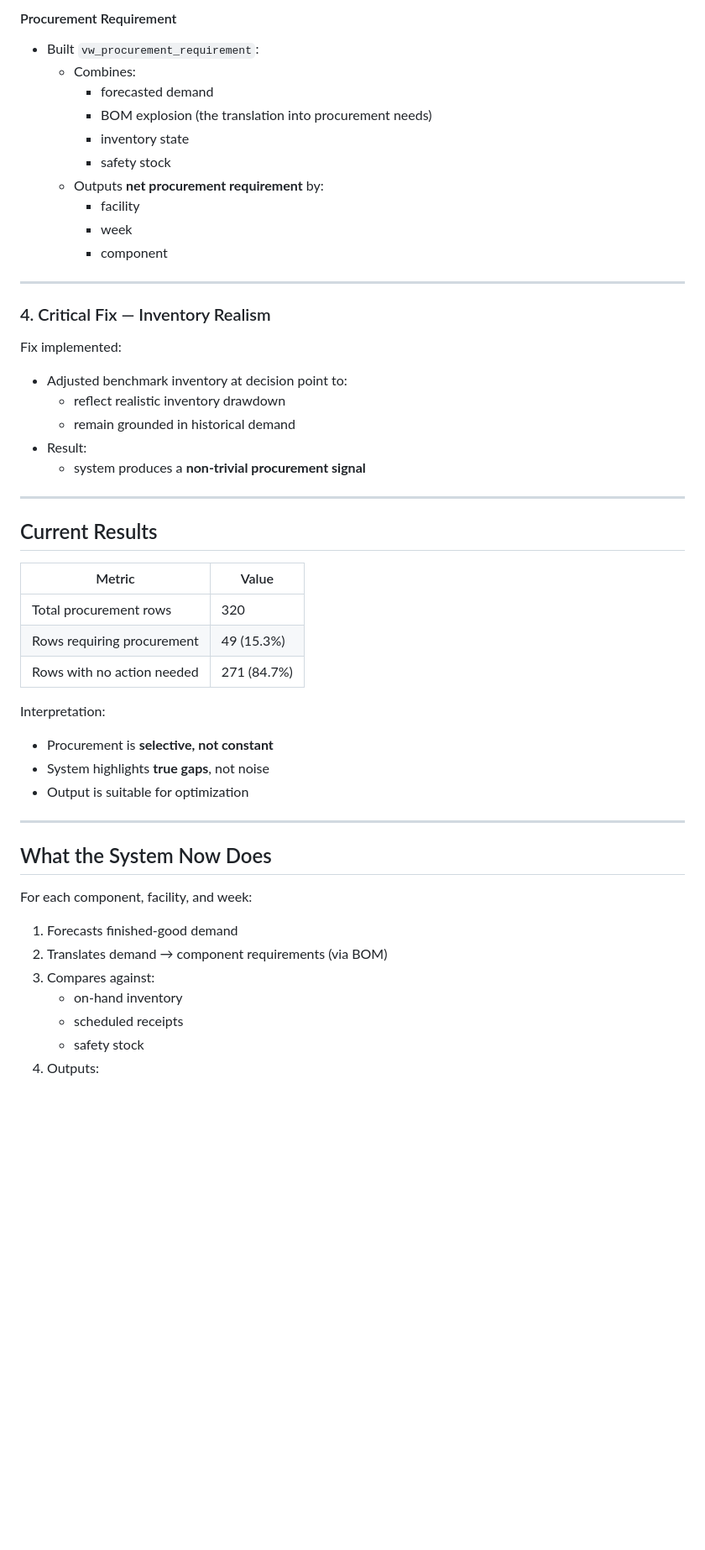
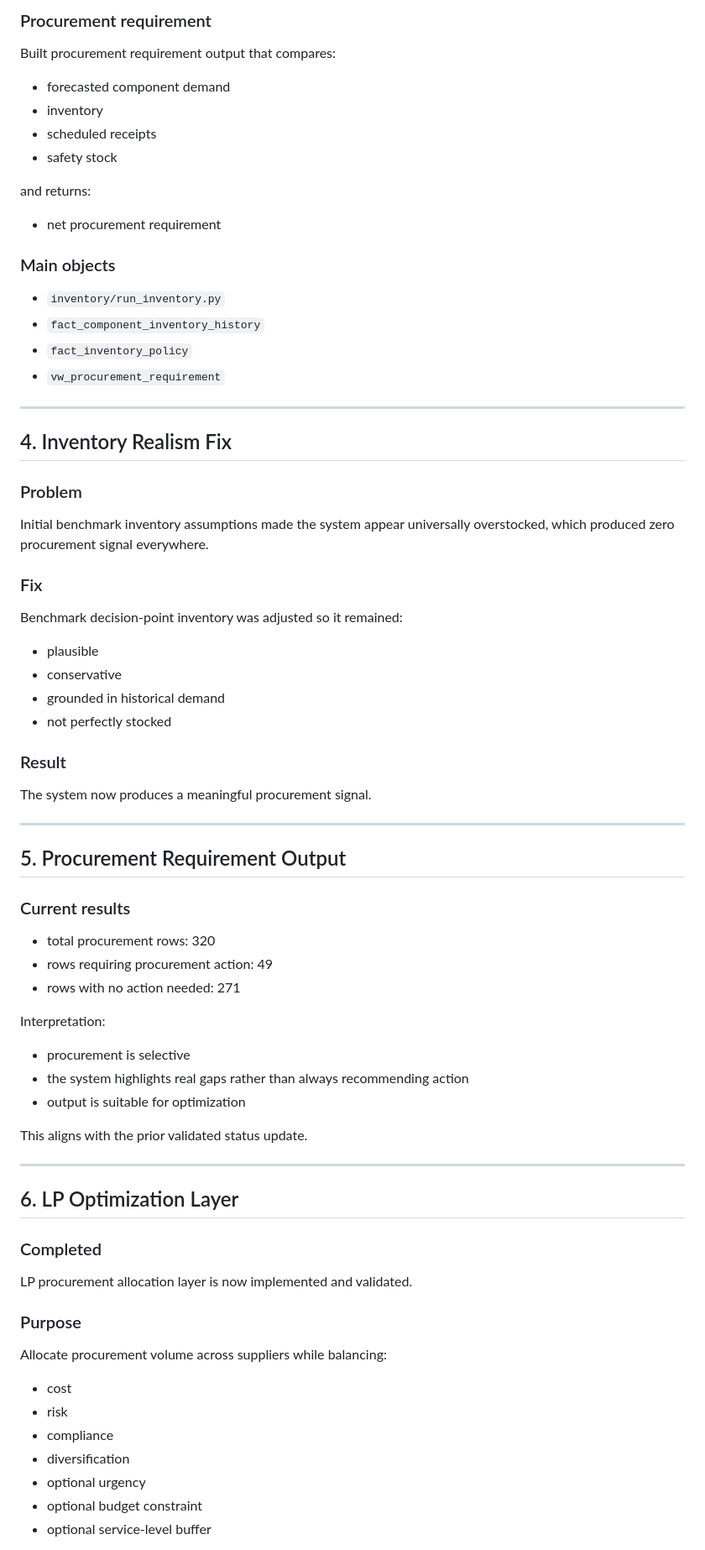
Before and after one commit to jbeck0854/procurement_agent, a Markdown page: team_docs/updates/inventory.md, the part around one of its changes. Shown at 84% size. Drawn GitHub-style; blank space fills up the shorter version.

```diff
--- a/team_docs/updates/inventory.md
+++ b/team_docs/updates/inventory.md
@@ -87,53 +99,67 @@ This notebook shows:
 
-#### Procurement Requirement
-- Built `vw_procurement_requirement`:
-  - Combines:
-    - forecasted demand
-    - BOM explosion (the translation into procurement needs)
-    - inventory state
-    - safety stock
-  - Outputs **net procurement requirement** by:
-    - facility
-    - week
-    - component
+### Procurement requirement
+Built procurement requirement output that compares:
+- forecasted component demand
+- inventory
+- scheduled receipts
+- safety stock
+
+and returns:
+- net procurement requirement
+
+### Main objects
+- `inventory/run_inventory.py`
+- `fact_component_inventory_history`
+- `fact_inventory_policy`
+- `vw_procurement_requirement`
 
 ---
 
-### 4. Critical Fix — Inventory Realism
+## 4. Inventory Realism Fix
 
-Fix implemented:
-- Adjusted benchmark inventory at decision point to:
-  - reflect realistic inventory drawdown
-  - remain grounded in historical demand
-- Result:
-  - system produces a **non-trivial procurement signal**
+### Problem
+Initial benchmark inventory assumptions made the system appear universally overstocked, which produced zero procurement signal everywhere.
+
+### Fix
+Benchmark decision-point inventory was adjusted so it remained:
+- plausible
+- conservative
+- grounded in historical demand
+- not perfectly stocked
+
+### Result
+The system now produces a meaningful procurement signal.
 
 ---
 
-## Current Results
+## 5. Procurement Requirement Output
 
-| Metric | Value |
-|------|------|
-| Total procurement rows | 320 |
-| Rows requiring procurement | 49 (15.3%) |
-| Rows with no action needed | 271 (84.7%) |
+### Current results
+- total procurement rows: 320
+- rows requiring procurement action: 49
+- rows with no action needed: 271
 
 Interpretation:
-- Procurement is **selective, not constant**
-- System highlights **true gaps**, not noise
-- Output is suitable for optimization
+- procurement is selective
+- the system highlights real gaps rather than always recommending action
+- output is suitable for optimization
+
+This aligns with the prior validated status update.
 
 ---
 
-## What the System Now Does
+## 6. LP Optimization Layer
 
-For each component, facility, and week:
+### Completed
+LP procurement allocation layer is now implemented and validated.
 
-1. Forecasts finished-good demand
-2. Translates demand → component requirements (via BOM)
-3. Compares against:
-   - on-hand inventory
-   - scheduled receipts
-   - safety stock
-4. Outputs:
+### Purpose
+Allocate procurement volume across suppliers while balancing:
+- cost
+- risk
+- compliance
+- diversification
+- optional urgency
+- optional budget constraint
+- optional service-level buffer
 
```
Also changed, not shown: other parts of team_docs/updates/inventory.md (+109 -61 lines).
